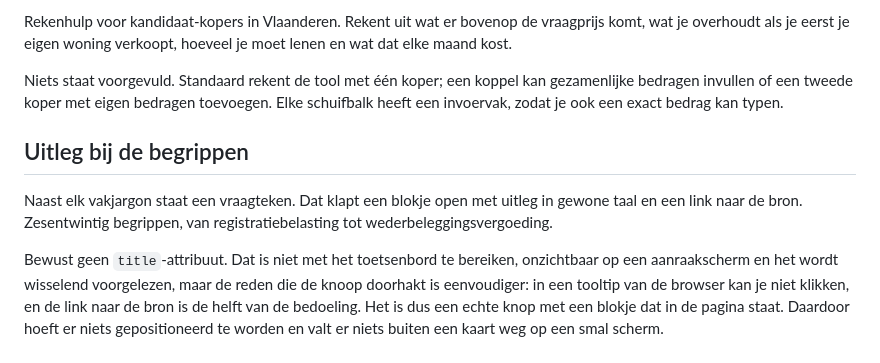
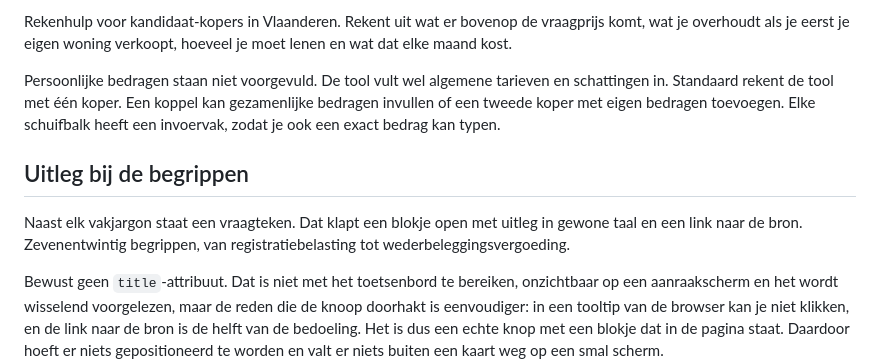
Before and after one commit to Virgil-Bulens/wat-kost-dit-huis, a Markdown page: README.md, the part around one of its changes. GitHub-like rendering.

```diff
--- a/README.md
+++ b/README.md
@@ -4,15 +6,15 @@ Rekenhulp voor kandidaat-kopers in Vlaanderen. Rekent uit wat er bovenop de
 vraagprijs komt, wat je overhoudt als je eerst je eigen woning verkoopt,
 hoeveel je moet lenen en wat dat elke maand kost.
 
-Niets staat voorgevuld. Standaard rekent de tool met één koper; een koppel kan
-gezamenlijke bedragen invullen of een tweede koper met eigen bedragen
-toevoegen. Elke schuifbalk heeft een invoervak, zodat je ook een exact bedrag
-kan typen.
+Persoonlijke bedragen staan niet voorgevuld. De tool vult wel algemene tarieven
+en schattingen in. Standaard rekent de tool met één koper. Een koppel kan
+gezamenlijke bedragen invullen of een tweede koper met eigen bedragen toevoegen.
+Elke schuifbalk heeft een invoervak, zodat je ook een exact bedrag kan typen.
 
 ## Uitleg bij de begrippen
 
 Naast elk vakjargon staat een vraagteken. Dat klapt een blokje open met uitleg in
-gewone taal en een link naar de bron. Zesentwintig begrippen, van
+gewone taal en een link naar de bron. Zevenentwintig begrippen, van
 registratiebelasting tot wederbeleggingsvergoeding.
 
 Bewust geen `title`-attribuut. Dat is niet met het toetsenbord te bereiken,
```
Also changed, not shown: other parts of README.md (+2 -0 lines).
